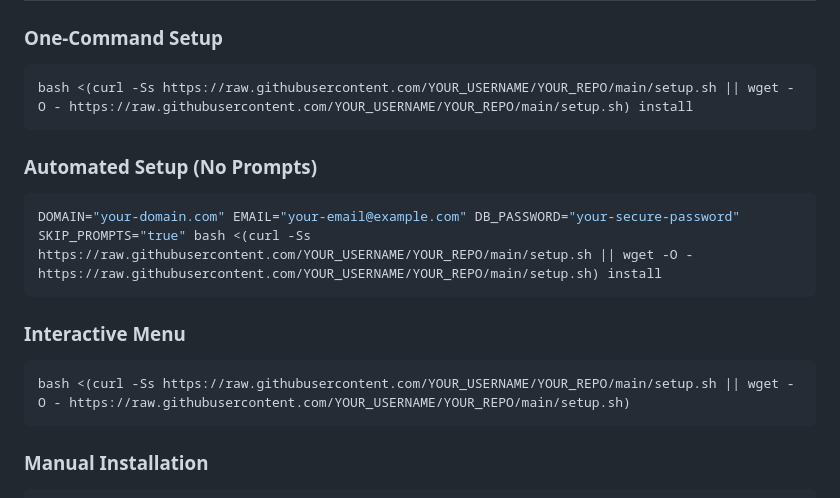
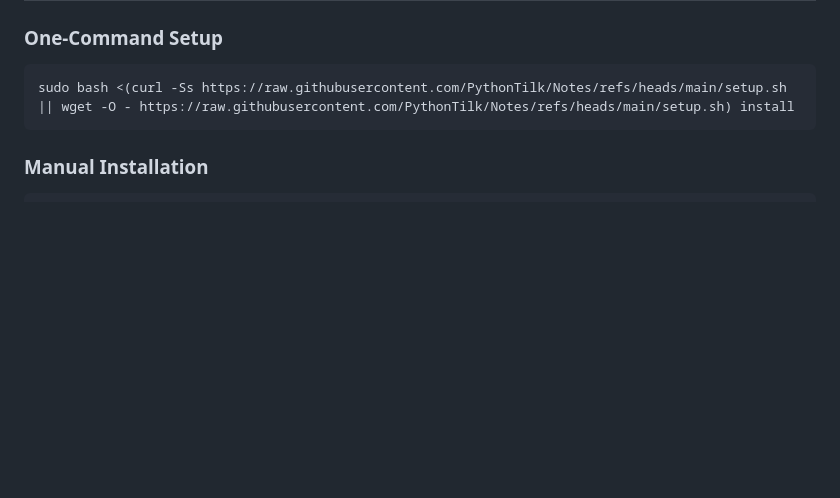
Before and after one commit to PythonTilk/Notes, a Markdown page: SERVER_SETUP.md, the part around the change. Rendered like a GitHub page; blank space fills up the shorter version.

````diff
--- a/SERVER_SETUP.md
+++ b/SERVER_SETUP.md
@@ -14,19 +14,7 @@ Complete guide for deploying NoteVault Note Management System on a production se
 ### One-Command Setup
 
 ```bash
-bash <(curl -Ss https://raw.githubusercontent.com/YOUR_USERNAME/YOUR_REPO/main/setup.sh || wget -O - https://raw.githubusercontent.com/YOUR_USERNAME/YOUR_REPO/main/setup.sh) install
-```
-
-### Automated Setup (No Prompts)
-
-```bash
-DOMAIN="your-domain.com" EMAIL="your-email@example.com" DB_PASSWORD="your-secure-password" SKIP_PROMPTS="true" bash <(curl -Ss https://raw.githubusercontent.com/YOUR_USERNAME/YOUR_REPO/main/setup.sh || wget -O - https://raw.githubusercontent.com/YOUR_USERNAME/YOUR_REPO/main/setup.sh) install
-```
-
-### Interactive Menu
-
-```bash
-bash <(curl -Ss https://raw.githubusercontent.com/YOUR_USERNAME/YOUR_REPO/main/setup.sh || wget -O - https://raw.githubusercontent.com/YOUR_USERNAME/YOUR_REPO/main/setup.sh)
+sudo bash <(curl -Ss https://raw.githubusercontent.com/PythonTilk/Notes/refs/heads/main/setup.sh || wget -O - https://raw.githubusercontent.com/PythonTilk/Notes/refs/heads/main/setup.sh) install
 ```
 
 ### Manual Installation
````
